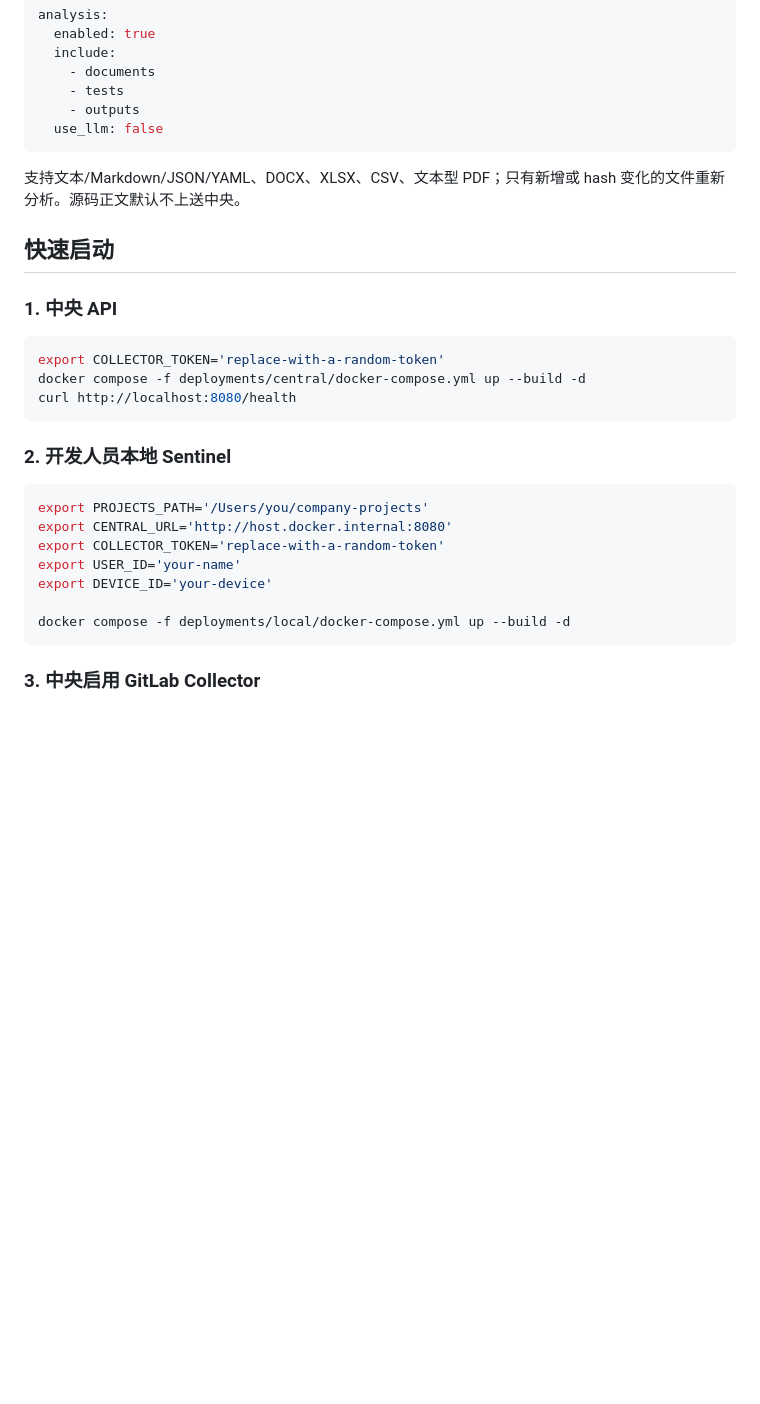
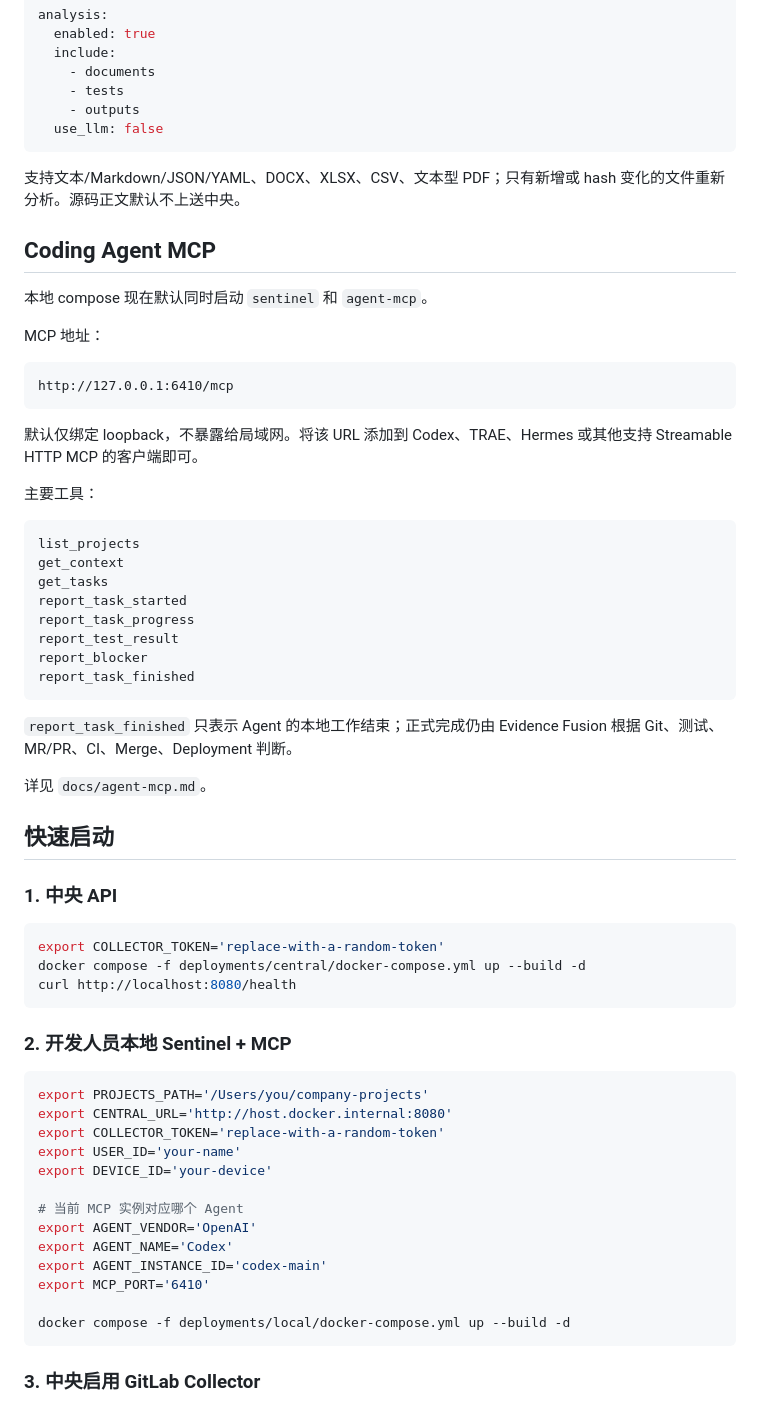
Before and after one commit to cao772/cao, a Markdown page: README.md, the part around one of its changes. Rendered like a GitHub page; blank space fills up the shorter version.

Commit message:
docs: document local coding agent MCP bridge

````diff
--- a/README.md
+++ b/README.md
@@ -175,6 +186,35 @@ analysis:
 
 支持文本/Markdown/JSON/YAML、DOCX、XLSX、CSV、文本型 PDF；只有新增或 hash 变化的文件重新分析。源码正文默认不上送中央。
 
+## Coding Agent MCP
+
+本地 compose 现在默认同时启动 `sentinel` 和 `agent-mcp`。
+
+MCP 地址：
+
+```text
+http://127.0.0.1:6410/mcp
+```
+
+默认仅绑定 loopback，不暴露给局域网。将该 URL 添加到 Codex、TRAE、Hermes 或其他支持 Streamable HTTP MCP 的客户端即可。
+
+主要工具：
+
+```text
+list_projects
+get_context
+get_tasks
+report_task_started
+report_task_progress
+report_test_result
+report_blocker
+report_task_finished
+```
+
+`report_task_finished` 只表示 Agent 的本地工作结束；正式完成仍由 Evidence Fusion 根据 Git、测试、MR/PR、CI、Merge、Deployment 判断。
+
+详见 `docs/agent-mcp.md`。
+
 ## 快速启动
 
 ### 1. 中央 API
@@ -185,7 +225,7 @@ docker compose -f deployments/central/docker-compose.yml up --build -d
 curl http://localhost:8080/health
 ```
 
-### 2. 开发人员本地 Sentinel
+### 2. 开发人员本地 Sentinel + MCP
 
 ```bash
 export PROJECTS_PATH='/Users/you/company-projects'
@@ -193,6 +233,12 @@ export CENTRAL_URL='http://host.docker.internal:8080'
 export COLLECTOR_TOKEN='replace-with-a-random-token'
 export USER_ID='your-name'
 export DEVICE_ID='your-device'
+
+# 当前 MCP 实例对应哪个 Agent
+export AGENT_VENDOR='OpenAI'
+export AGENT_NAME='Codex'
+export AGENT_INSTANCE_ID='codex-main'
+export MCP_PORT='6410'
 
 docker compose -f deployments/local/docker-compose.yml up --build -d
 ```
````
Also changed, not shown: other parts of README.md (+37 -22 lines).
